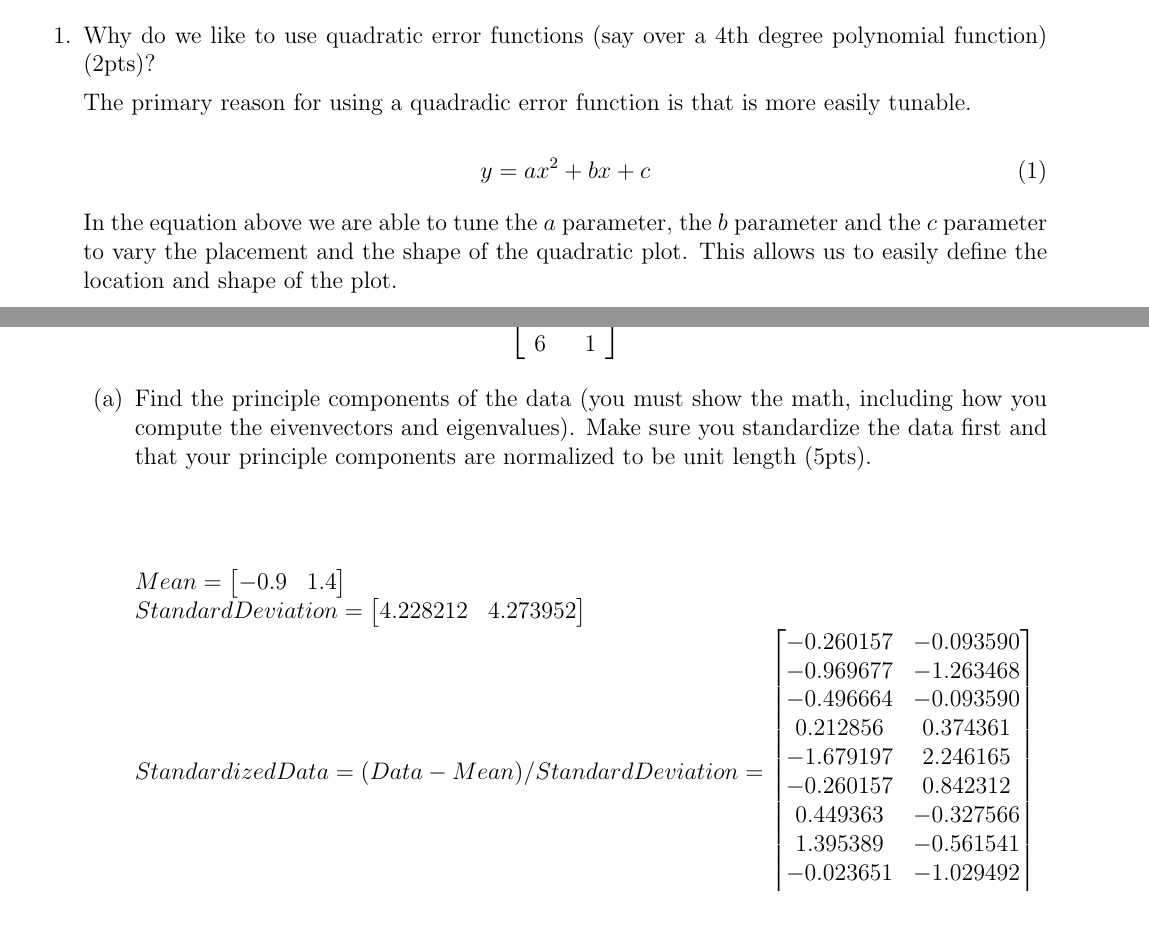
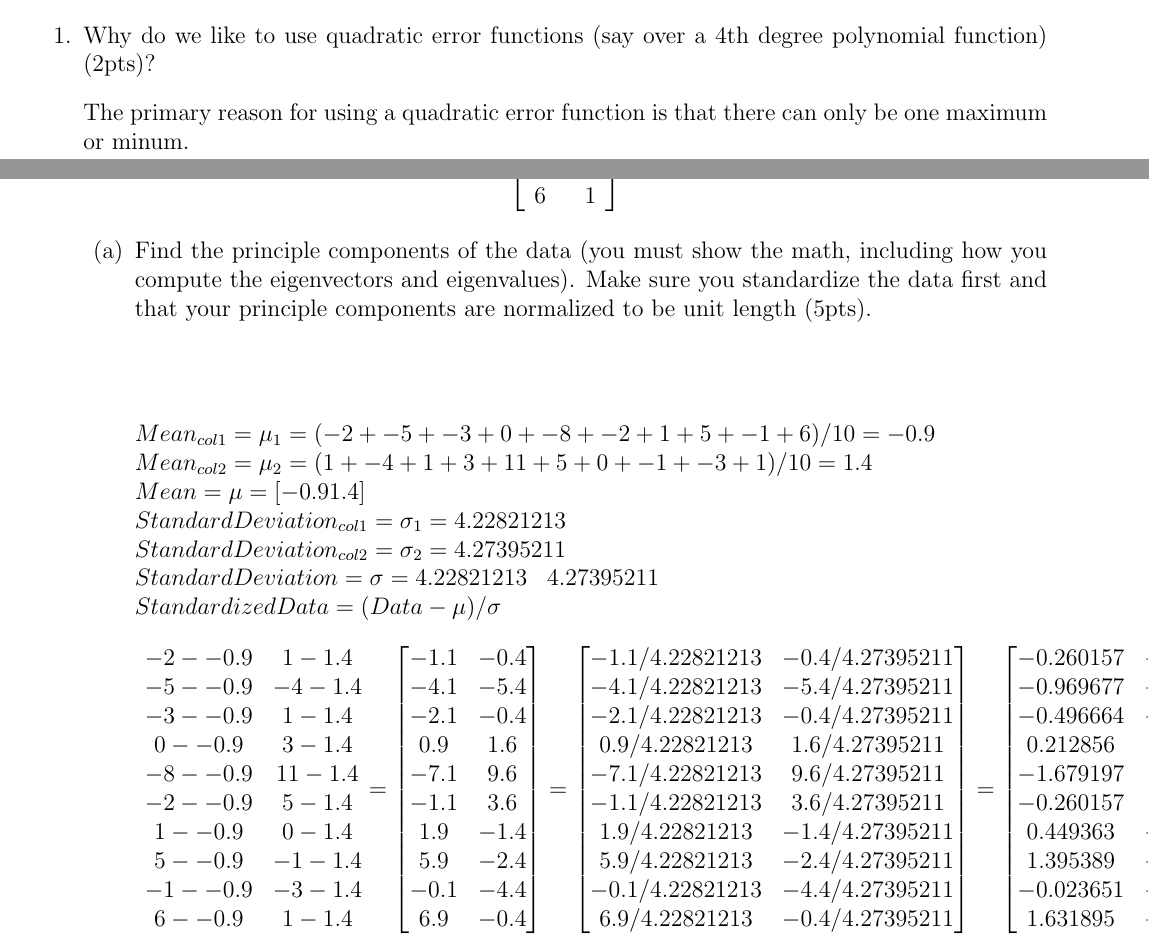
Before and after one commit to alexlapinski/CS613-DimensionalityReduction-Clustering, a LaTeX problem sheet (tex/HW1_Answers.tex): two parts of pages 1 and 2 of 10 before the commit and two parts of pages 1 and 2 of 11 after it, joined at a grey line, cut so that both start at the same text, the shorter picture padded with empty space. Compiled offline with pdfLaTeX.

Commit message:
HW1 - Finished q1 and q2a

```diff
--- a/tex/HW1_Answers.tex
+++ b/tex/HW1_Answers.tex
@@ -11,7 +11,7 @@
 \usepackage{float}
 \usepackage{comment}
 \usepackage{amsmath}
-\graphicspath{ {../graphs/} }
+\graphicspath{ {../graphs/raw/}{../graphics/clean/} }
 
 \begin{document}
 \maketitle
@@ -20,13 +20,9 @@
 \item Why do we like to use quadratic error functions (say over a 4th degree polynomial function) (2pts)?
 
 \noindent
-The primary reason for using a quadradic error function is that is more easily tunable.
 
-\begin{equation}
-y = ax^2 + bx + c
-\end{equation}
+The primary reason for using a quadratic error function is that there can only be one maximum or minum.
 
-In the equation above we are able to tune the $a$ parameter, the $b$ parameter and the $c$ parameter to vary the placement and the shape of the quadratic plot. This allows us to easily define the location and shape of the plot.
 
 
 \newpage
@@ -48,14 +44,62 @@ $
 $
 \end{center}
 	\begin{enumerate}
-	\item Find the principle components of the data (you must show the math, including how you compute the eivenvectors and eigenvalues).  Make sure you standardize the data first and that your principle components are normalized to be unit length (5pts).
+	\item Find the principle components of the data (you must show the math, including how you compute the eigenvectors and eigenvalues).  Make sure you standardize the data first and that your principle components are normalized to be unit length (5pts).
 
 \hfill \break
 \hfill \break
 
-$Mean = \begin{bmatrix} -0.9 & 1.4\\ \end{bmatrix}$\newline
-$Standard Deviation = \begin{bmatrix}  4.228212 & 4.273952\\ \end{bmatrix}$\newline
-$Standardized Data = (Data - Mean) / Standard Deviation =
+$Mean_{col1} = \mu_1 = (-2 + -5 + -3 + 0 + -8 + -2 + 1 + 5 + -1 + 6)/10 = -0.9$\newline
+$Mean_{col2} = \mu_2 = (1 + -4 + 1 + 3 + 11 + 5 + 0 + -1 + -3 + 1)/10 = 1.4$\newline
+$Mean = \mu = [-0.9 & 1.4]$\newline
+$Standard Deviation_{col1} = \sigma_1 = 4.22821213$\newline
+$Standard Deviation_{col2} = \sigma_2 = 4.27395211$\newline
+$Standard Deviation = \sigma = \begin{matrix} 4.22821213 & 4.27395211\\ \end{matrix}$\newline
+$Standardized Data = (Data - \mu) / \sigma$\newline
+\hfill \break
+$
+\begin{matrix}
+	-2 - -0.9 & 1 - 1.4\\
+	-5 - -0.9 & -4 - 1.4\\
+	-3 - -0.9& 1 - 1.4\\
+	0 - -0.9 & 3 - 1.4\\
+	-8 - -0.9 & 11 - 1.4\\
+	-2 - -0.9 & 5 - 1.4\\
+	1 - -0.9 & 0 - 1.4\\
+	5 - -0.9 & -1 - 1.4\\
+	-1 - -0.9 & -3 - 1.4\\
+	6 - -0.9 & 1 - 1.4\\
+
+\end{matrix}
+=
+\begin{bmatrix}
+	-1.1 & -0.4\\
+	-4.1 & -5.4\\
+	-2.1 & -0.4\\
+	 0.9 &  1.6\\
+	-7.1 &  9.6\\
+	-1.1 &  3.6\\
+	 1.9 & -1.4\\
+	 5.9 & -2.4\\
+	-0.1 & -4.4\\
+	 6.9 & -0.4\\
+
+\end{bmatrix}
+=
+\begin{bmatrix}
+	-1.1/4.22821213 & -0.4/4.27395211\\
+	-4.1/4.22821213 & -5.4/4.27395211\\
+	-2.1/4.22821213 & -0.4/4.27395211\\
+	 0.9/4.22821213 &  1.6/4.27395211\\
+	-7.1/4.22821213 &  9.6/4.27395211\\
+	-1.1/4.22821213 &  3.6/4.27395211\\
+	 1.9/4.22821213 & -1.4/4.27395211\\
+	 5.9/4.22821213 & -2.4/4.27395211\\
+	-0.1/4.22821213 & -4.4/4.27395211\\
+	 6.9/4.22821213 & -0.4/4.27395211\\
+
+\end{bmatrix}
+=
 \begin{bmatrix}
 -0.260157 & -0.093590\\
 -0.969677 & -1.263468\\
```
Also changed, not shown: tex/HW1_Answers.pdf (added), tex/HW1_Answers.tex (9 more changed lines), 1 other file.
